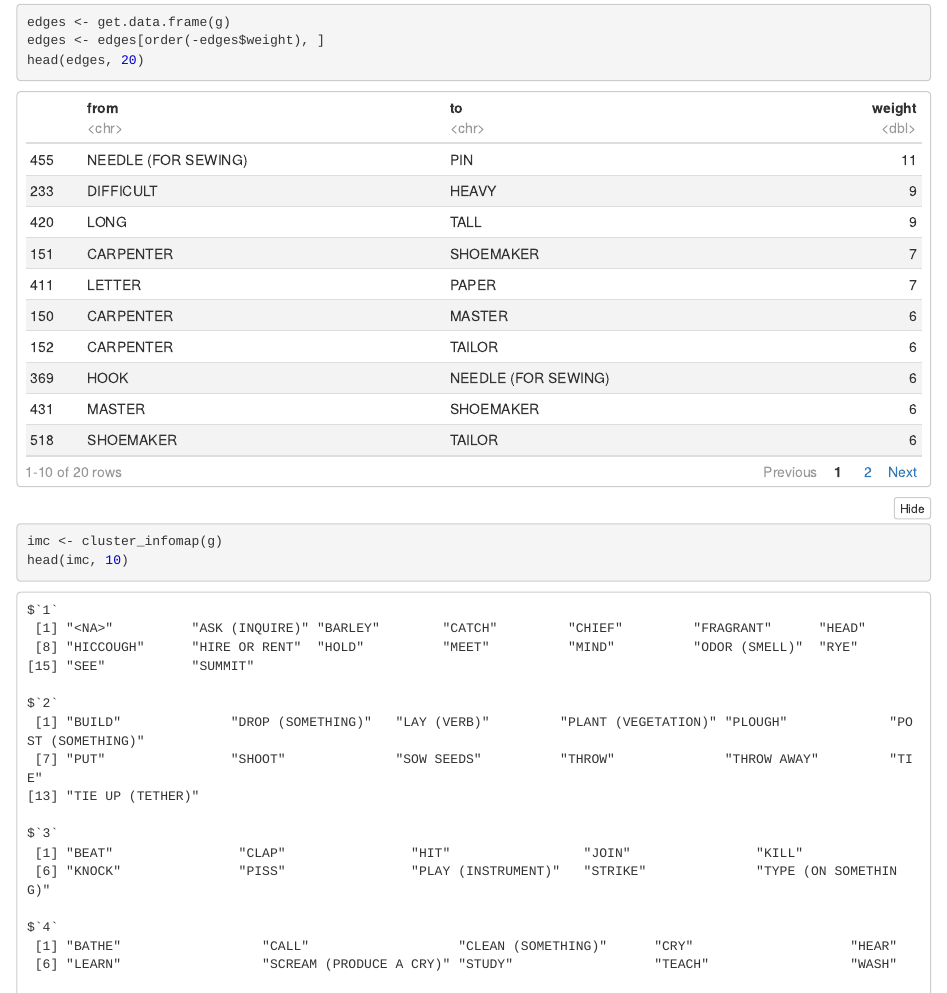
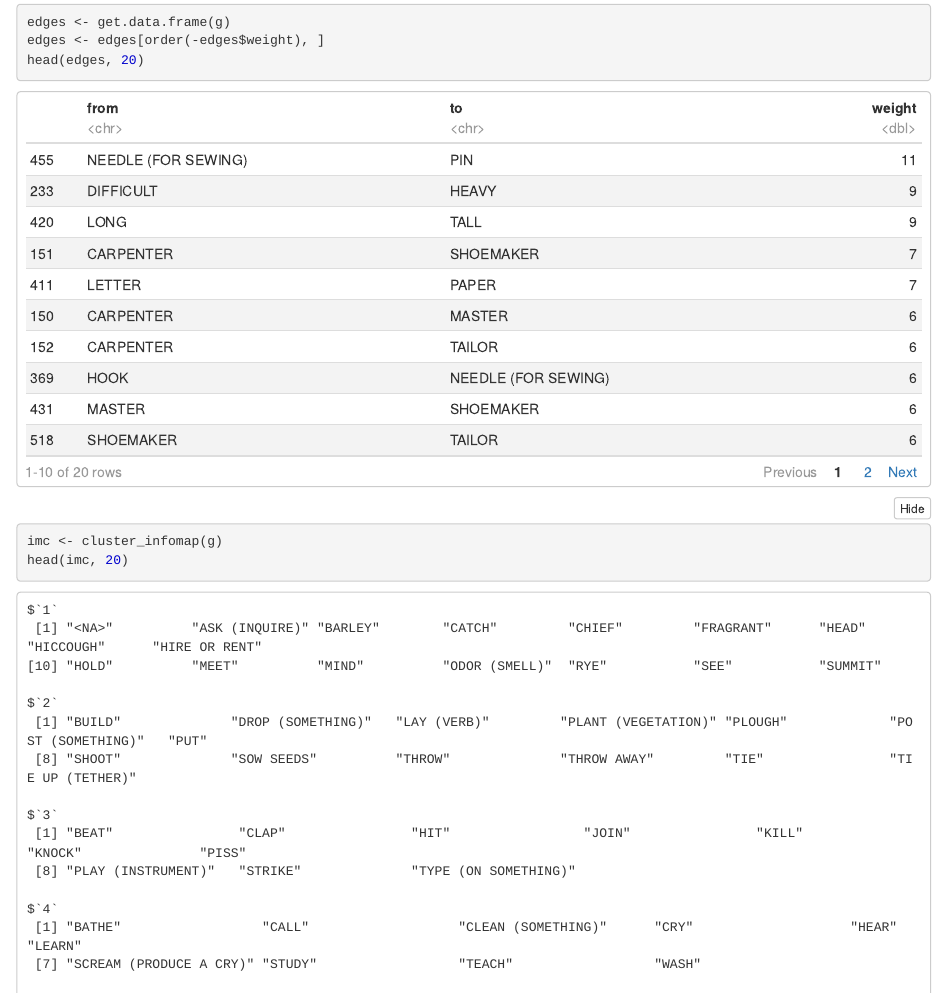
Before and after one commit to phon-dicts-project/colex_term, an R Markdown document (make_sets.Rmd): the page in a window 1100 px wide, from 1350 px down. The pictures show the output file make_sets.nb.html that the author committed with the source, opened offline; long lines of code are wrapped.

Commit message:
Add files via upload

````diff
--- a/make_sets.Rmd
+++ b/make_sets.Rmd
@@ -78,5 +78,5 @@ head(edges, 20)
 
 ```{r}
 imc <- cluster_infomap(g)
-head(imc, 10)
+head(imc, 20)
 ```
````
Also changed, not shown: make_sets.nb.html.
